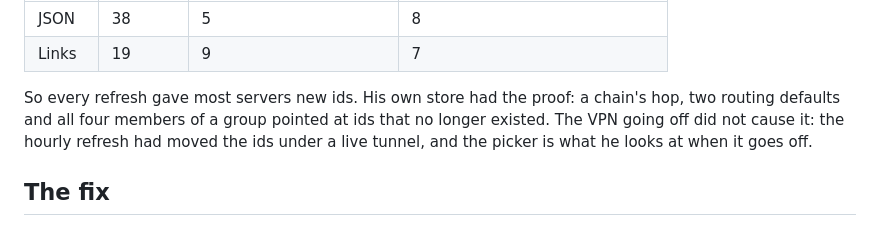
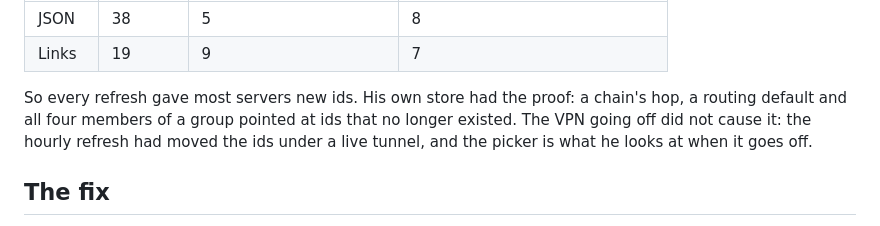
Before and after one commit to sadrazkh/Irnetfree_xray-client, a Markdown page: docs/releases/v1.44.1.md, the part around the change. Drawn GitHub-style.

Commit message:
v1.44.1 notes: one routing default had dangled, not two; the other was the word base

```diff
--- a/docs/releases/v1.44.1.md
+++ b/docs/releases/v1.44.1.md
@@ -21,7 +21,7 @@ names, all under one uuid for the whole list. Two fetches seconds apart:
 | JSON | 38 | 5 | 8 |
 | Links | 19 | 9 | 7 |
 
-So every refresh gave most servers new ids. His own store had the proof: a chain's hop, two routing defaults and all four
+So every refresh gave most servers new ids. His own store had the proof: a chain's hop, a routing default and all four
 members of a group pointed at ids that no longer existed. The VPN going off did not cause it: the hourly refresh had moved
 the ids under a live tunnel, and the picker is what he looks at when it goes off.
 
```
